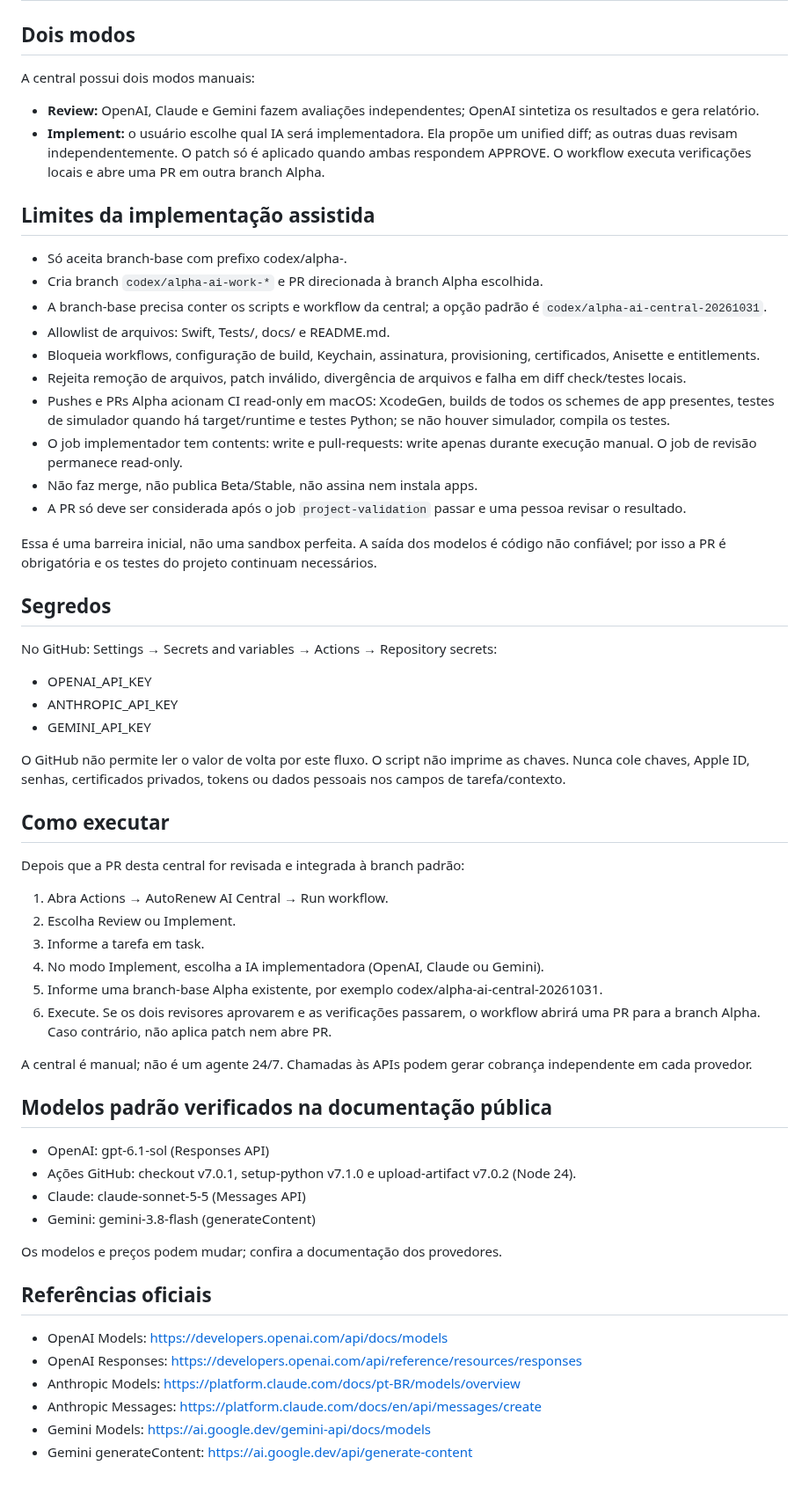
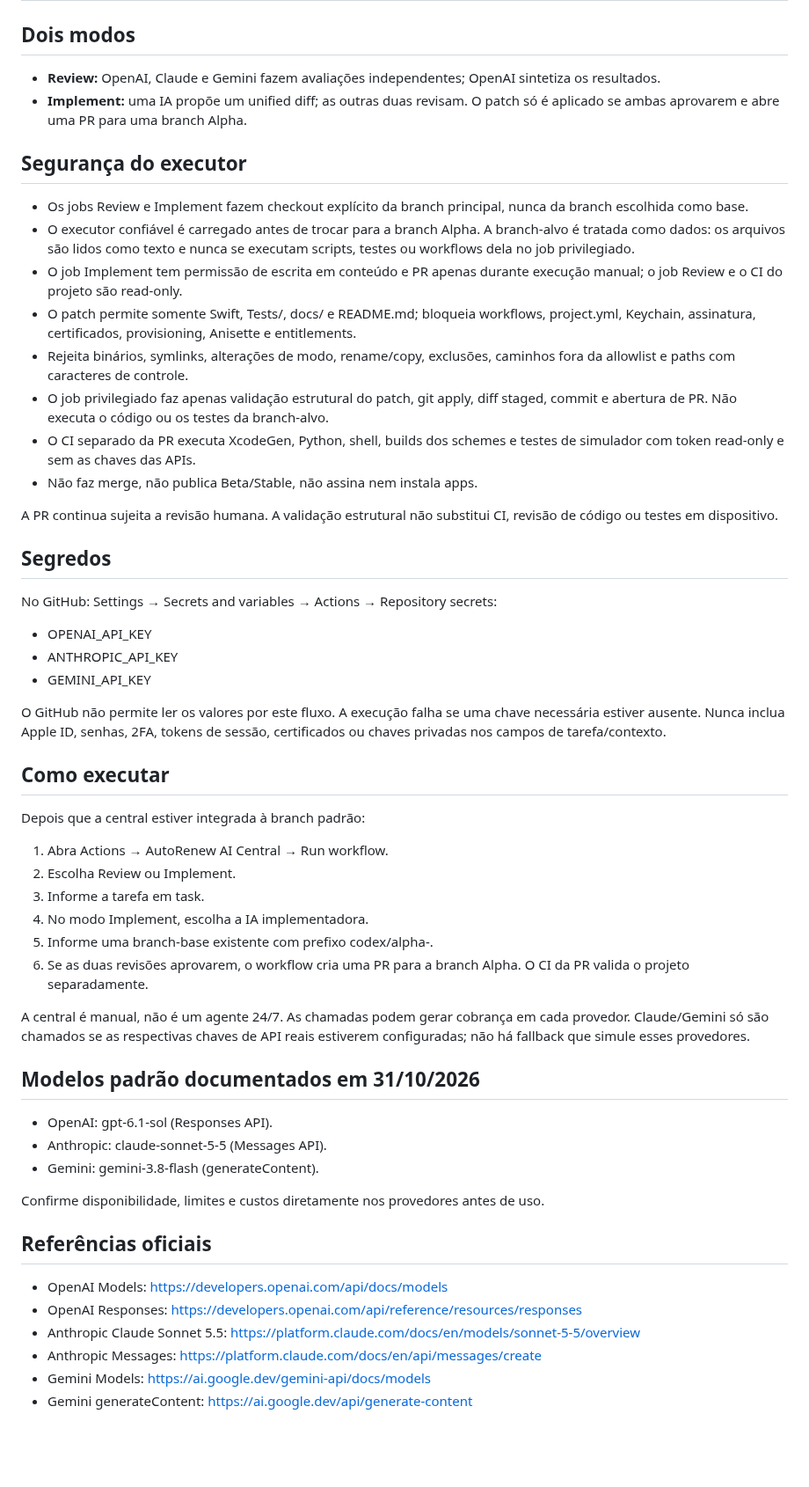
Before and after one commit to denisecorna6-alt/AutoRenew, a Markdown page: docs/AI_CENTRAL.md, the part around the change. Shown at 88% size. GitHub-like rendering; blank space fills up the shorter version.

Commit message:
[ALPHA] Document trusted AI runner boundary

```diff
--- a/docs/AI_CENTRAL.md
+++ b/docs/AI_CENTRAL.md
@@ -2,25 +2,21 @@
 
 ## Dois modos
 
-A central possui dois modos manuais:
+- **Review:** OpenAI, Claude e Gemini fazem avaliações independentes; OpenAI sintetiza os resultados.
+- **Implement:** uma IA propõe um unified diff; as outras duas revisam. O patch só é aplicado se ambas aprovarem e abre uma PR para uma branch Alpha.
 
-- **Review:** OpenAI, Claude e Gemini fazem avaliações independentes; OpenAI sintetiza os resultados e gera relatório.
-- **Implement:** o usuário escolhe qual IA será implementadora. Ela propõe um unified diff; as outras duas revisam independentemente. O patch só é aplicado quando ambas respondem APPROVE. O workflow executa verificações locais e abre uma PR em outra branch Alpha.
+## Segurança do executor
 
-## Limites da implementação assistida
+- Os jobs Review e Implement fazem checkout explícito da branch principal, nunca da branch escolhida como base.
+- O executor confiável é carregado antes de trocar para a branch Alpha. A branch-alvo é tratada como dados: os arquivos são lidos como texto e nunca se executam scripts, testes ou workflows dela no job privilegiado.
+- O job Implement tem permissão de escrita em conteúdo e PR apenas durante execução manual; o job Review e o CI do projeto são read-only.
+- O patch permite somente Swift, Tests/, docs/ e README.md; bloqueia workflows, project.yml, Keychain, assinatura, certificados, provisioning, Anisette e entitlements.
+- Rejeita binários, symlinks, alterações de modo, rename/copy, exclusões, caminhos fora da allowlist e paths com caracteres de controle.
+- O job privilegiado faz apenas validação estrutural do patch, git apply, diff staged, commit e abertura de PR. Não executa o código ou os testes da branch-alvo.
+- O CI separado da PR executa XcodeGen, Python, shell, builds dos schemes e testes de simulador com token read-only e sem as chaves das APIs.
+- Não faz merge, não publica Beta/Stable, não assina nem instala apps.
 
-- Só aceita branch-base com prefixo codex/alpha-.
-- Cria branch `codex/alpha-ai-work-*` e PR direcionada à branch Alpha escolhida.
-- A branch-base precisa conter os scripts e workflow da central; a opção padrão é `codex/alpha-ai-central-20261031`.
-- Allowlist de arquivos: Swift, Tests/, docs/ e README.md.
-- Bloqueia workflows, configuração de build, Keychain, assinatura, provisioning, certificados, Anisette e entitlements.
-- Rejeita remoção de arquivos, patch inválido, divergência de arquivos e falha em diff check/testes locais.
-- Pushes e PRs Alpha acionam CI read-only em macOS: XcodeGen, builds de todos os schemes de app presentes, testes de simulador quando há target/runtime e testes Python; se não houver simulador, compila os testes.
-- O job implementador tem contents: write e pull-requests: write apenas durante execução manual. O job de revisão permanece read-only.
-- Não faz merge, não publica Beta/Stable, não assina nem instala apps.
-- A PR só deve ser considerada após o job `project-validation` passar e uma pessoa revisar o resultado.
-
-Essa é uma barreira inicial, não uma sandbox perfeita. A saída dos modelos é código não confiável; por isso a PR é obrigatória e os testes do projeto continuam necessários.
+A PR continua sujeita a revisão humana. A validação estrutural não substitui CI, revisão de código ou testes em dispositivo.
 
 ## Segredos
 
@@ -29,35 +25,34 @@ No GitHub: Settings → Secrets and variables → Actions → Repository secrets
 - ANTHROPIC_API_KEY
 - GEMINI_API_KEY
 
-O GitHub não permite ler o valor de volta por este fluxo. O script não imprime as chaves. Nunca cole chaves, Apple ID, senhas, certificados privados, tokens ou dados pessoais nos campos de tarefa/contexto.
+O GitHub não permite ler os valores por este fluxo. A execução falha se uma chave necessária estiver ausente. Nunca inclua Apple ID, senhas, 2FA, tokens de sessão, certificados ou chaves privadas nos campos de tarefa/contexto.
 
 ## Como executar
 
-Depois que a PR desta central for revisada e integrada à branch padrão:
+Depois que a central estiver integrada à branch padrão:
 
 1. Abra Actions → AutoRenew AI Central → Run workflow.
 2. Escolha Review ou Implement.
 3. Informe a tarefa em task.
-4. No modo Implement, escolha a IA implementadora (OpenAI, Claude ou Gemini).
-5. Informe uma branch-base Alpha existente, por exemplo codex/alpha-ai-central-20261031.
-6. Execute. Se os dois revisores aprovarem e as verificações passarem, o workflow abrirá uma PR para a branch Alpha. Caso contrário, não aplica patch nem abre PR.
+4. No modo Implement, escolha a IA implementadora.
+5. Informe uma branch-base existente com prefixo codex/alpha-.
+6. Se as duas revisões aprovarem, o workflow cria uma PR para a branch Alpha. O CI da PR valida o projeto separadamente.
 
-A central é manual; não é um agente 24/7. Chamadas às APIs podem gerar cobrança independente em cada provedor.
+A central é manual, não é um agente 24/7. As chamadas podem gerar cobrança em cada provedor. Claude/Gemini só são chamados se as respectivas chaves de API reais estiverem configuradas; não há fallback que simule esses provedores.
 
-## Modelos padrão verificados na documentação pública
+## Modelos padrão documentados em 31/10/2026
 
-- OpenAI: gpt-6.1-sol (Responses API)
-- Ações GitHub: checkout v7.0.1, setup-python v7.1.0 e upload-artifact v7.0.2 (Node 24).
-- Claude: claude-sonnet-5-5 (Messages API)
-- Gemini: gemini-3.8-flash (generateContent)
+- OpenAI: gpt-6.1-sol (Responses API).
+- Anthropic: claude-sonnet-5-5 (Messages API).
+- Gemini: gemini-3.8-flash (generateContent).
 
-Os modelos e preços podem mudar; confira a documentação dos provedores.
+Confirme disponibilidade, limites e custos diretamente nos provedores antes de uso.
 
 ## Referências oficiais
 
 - OpenAI Models: https://developers.openai.com/api/docs/models
 - OpenAI Responses: https://developers.openai.com/api/reference/resources/responses
-- Anthropic Models: https://platform.claude.com/docs/pt-BR/models/overview
+- Anthropic Claude Sonnet 5.5: https://platform.claude.com/docs/en/models/sonnet-5-5/overview
 - Anthropic Messages: https://platform.claude.com/docs/en/api/messages/create
 - Gemini Models: https://ai.google.dev/gemini-api/docs/models
 - Gemini generateContent: https://ai.google.dev/api/generate-content
```
